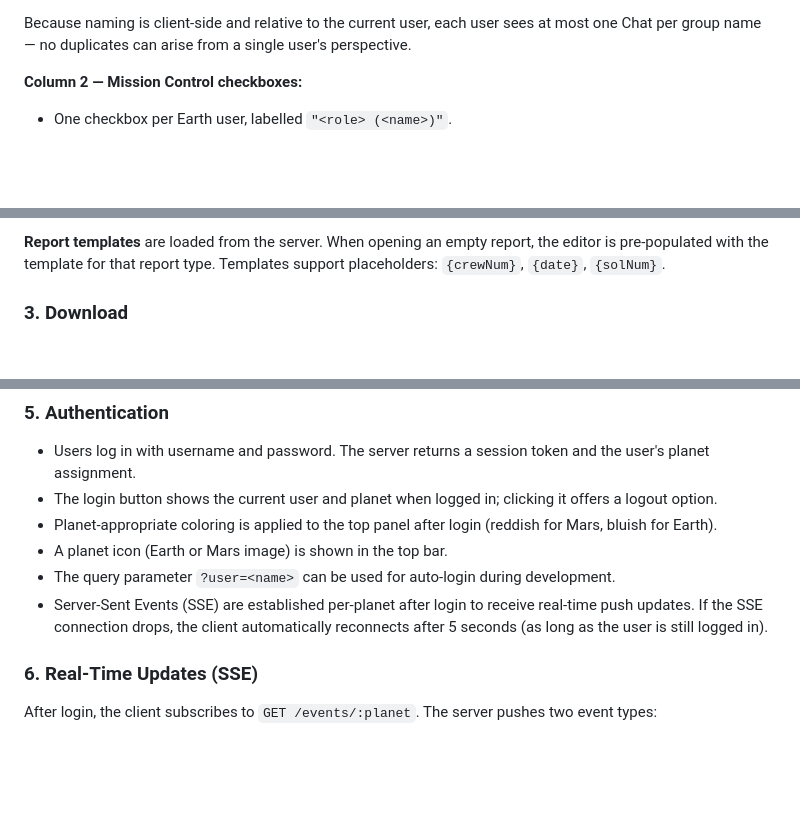
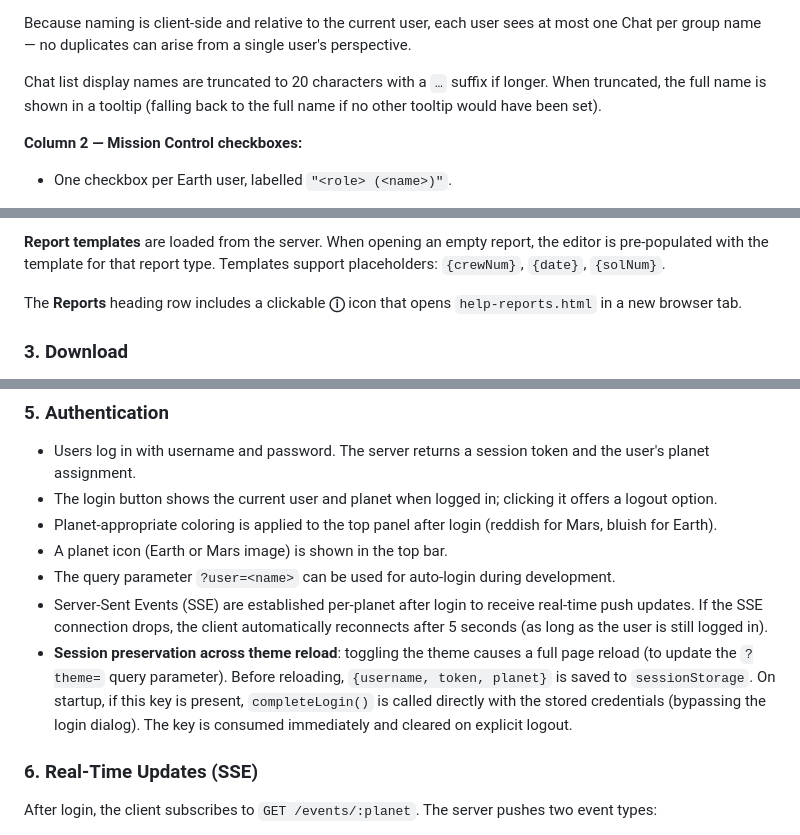
Before and after one commit to mdrs-community/marscomm-client, a Markdown page: AppSpec.md, 3 parts joined by grey strips. GitHub-like rendering; blank space fills up the shorter version.

```diff
--- a/AppSpec.md
+++ b/AppSpec.md
@@ -60,6 +60,8 @@ The **Distribution panel** occupies the lower portion of the right-hand panel (b
 3. Otherwise, the Chat is named by a comma-separated list of abbreviated roles for all users except the current user, e.g. `"C,EO,MCM"`. A tooltip on the item shows the full unabbreviated role list. Abbreviations are defined by the optional `"abbr"` field on each user entry in `config.json`.
 
 Because naming is client-side and relative to the current user, each user sees at most one Chat per group name — no duplicates can arise from a single user's perspective.
+
+Chat list display names are truncated to 20 characters with a `…` suffix if longer. When truncated, the full name is shown in a tooltip (falling back to the full name if no other tooltip would have been set).
 
 **Column 2 — Mission Control checkboxes:**
 - One checkbox per Earth user, labelled `"<role> (<name>)"`.
@@ -107,6 +109,8 @@ Each Sol (mission day) has a set of daily reports and optionally one or more spe
 - **Transmit**: Sends the current version of the report to the other planet. A circular progress indicator is shown during transit. On arrival, the other planet's copy is updated and all clients on that planet are notified via SSE.
 
 **Report templates** are loaded from the server. When opening an empty report, the editor is pre-populated with the template for that report type. Templates support placeholders: `{crewNum}`, `{date}`, `{solNum}`.
+
+The **Reports** heading row includes a clickable **ⓘ** icon that opens `help-reports.html` in a new browser tab.
 
 ### 3. Download
 
@@ -161,6 +165,7 @@ When `solDuration = "Mars"`, the **Sol** label in the top bar is red (matching t
 - A planet icon (Earth or Mars image) is shown in the top bar.
 - The query parameter `?user=<name>` can be used for auto-login during development.
 - Server-Sent Events (SSE) are established per-planet after login to receive real-time push updates. If the SSE connection drops, the client automatically reconnects after 5 seconds (as long as the user is still logged in).
+- **Session preservation across theme reload**: toggling the theme causes a full page reload (to update the `?theme=` query parameter). Before reloading, `{username, token, planet}` is saved to `sessionStorage`. On startup, if this key is present, `completeLogin()` is called directly with the stored credentials (bypassing the login dialog). The key is consumed immediately and cleared on explicit logout.
 
 ### 6. Real-Time Updates (SSE)
 
```
Also changed, not shown: other parts of AppSpec.md (+5 -2 lines).
